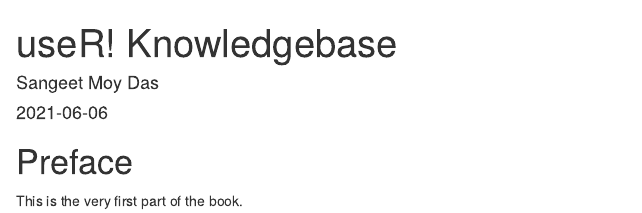
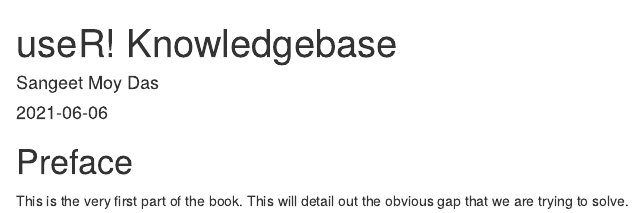
Before and after one commit to SangeetM/knowledgebase-dev, an R Markdown document (index.Rmd): the page in a window 1100 px wide, from its top. Rendered offline with R 4.5, knitr and Pandoc, with nearby package versions; drawn as R Markdown's standard HTML page in place of the format the file asks for; a font, style sheet, LaTeX package, included part or bibliography that could not be used is replaced or left out.

Commit message:
testing fourth patch for deployment issue

```diff
--- a/index.Rmd
+++ b/index.Rmd
@@ -15,4 +15,4 @@ always_allow_html: yes
 
 # Preface {-}
 
-This is the very first part of the book.
+This is the very first part of the book. This will detail out the obvious gap that we are trying to solve.
```
